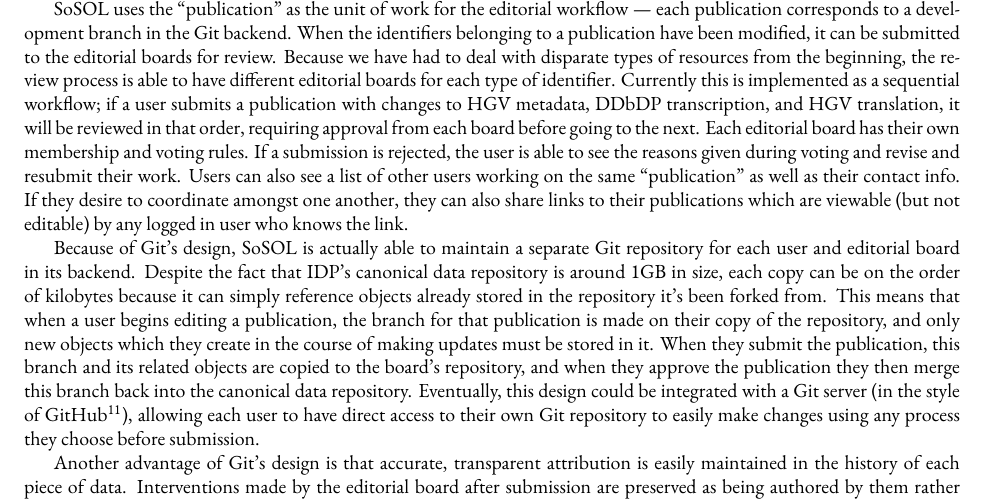
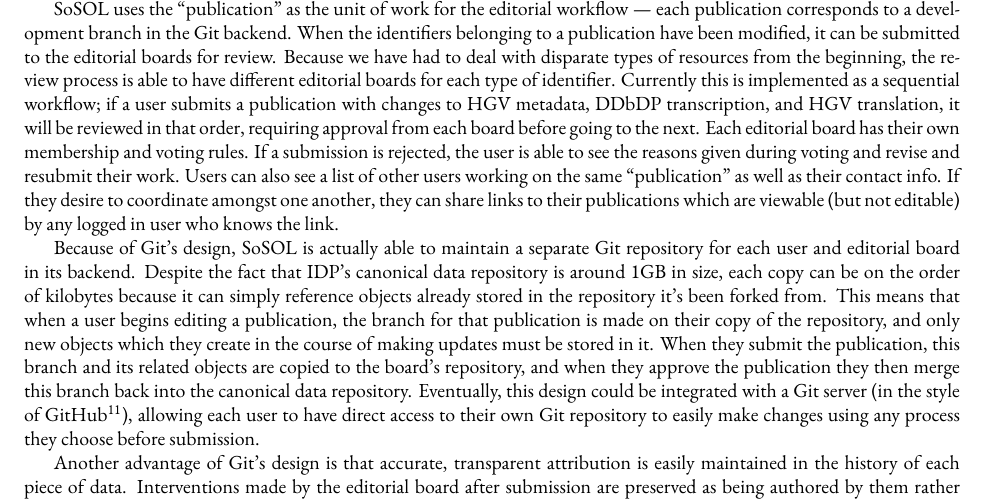
Before and after one commit to ryanfb/papers-BICS, a LaTeX document (bics-sosol.tex): part of page 5 of 12, cut so that both start at the same text. Compiled offline with XeLaTeX; a missing font is replaced by an installed copy or a similar font.

Commit message:
Better wording

```diff
--- a/bics-sosol.tex
+++ b/bics-sosol.tex
@@ -173,7 +173,7 @@ Because these papyrological resources evolved separately, the concept of a “pu
 
 SoSOL deals with this internally by representing each “publication” as a collection of one or more resources, which we call “identifiers”. Because there are a variety of types of resources, we use an identifier base class which implements common methods for all types of resources (such as getting or setting the identifier's content in the Git repository), while using subclasses of this to implement behavior specific to a given type of resource. Each identifier is actually called such because it is named with a string which it is assumed corresponds to exactly one resource — for example, HGV's or DDbDP's name for an object. Because these resources are stored as separate XML files with their own particular directory structure, each type of identifier has its own method for turning its name into a file path.
 
-SoSOL uses the “publication” as the unit of work for the editorial workflow  — each publication corresponds to a development branch in the Git backend. When the identifiers belonging to a publication have been modified, it can be submitted to the editorial boards for review. Because we have had to deal with disparate types of resources from the beginning, the review process is able to have different editorial boards for each type of identifier. Currently this is implemented as a sequential workflow; if a user submits a publication with changes to HGV metadata, DDbDP transcription, and HGV translation, it will be reviewed in that order, requiring approval from each board before going to the next. Each editorial board has their own membership and voting rules. If a submission is rejected, the user is able to see the reasons given during voting and revise and resubmit their work. Users can also see a list of other users working on the same “publication” as well as their contact info. If they desire to coordinate amongst one another, they can also share links to their publications which are viewable (but not editable) by any logged in user who knows the link.
+SoSOL uses the “publication” as the unit of work for the editorial workflow  — each publication corresponds to a development branch in the Git backend. When the identifiers belonging to a publication have been modified, it can be submitted to the editorial boards for review. Because we have had to deal with disparate types of resources from the beginning, the review process is able to have different editorial boards for each type of identifier. Currently this is implemented as a sequential workflow; if a user submits a publication with changes to HGV metadata, DDbDP transcription, and HGV translation, it will be reviewed in that order, requiring approval from each board before going to the next. Each editorial board has their own membership and voting rules. If a submission is rejected, the user is able to see the reasons given during voting and revise and resubmit their work. Users can also see a list of other users working on the same “publication” as well as their contact info. If they desire to coordinate amongst one another, they can share links to their publications which are viewable (but not editable) by any logged in user who knows the link.
 
 \begin{figure}[]
   \centering
```
